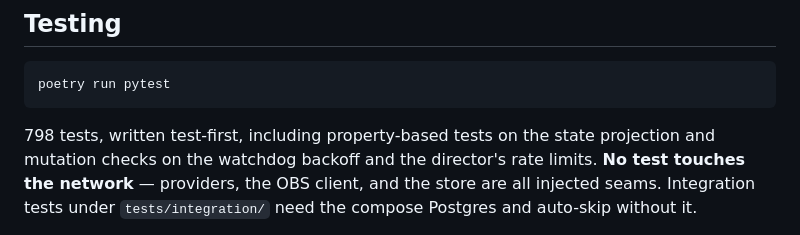
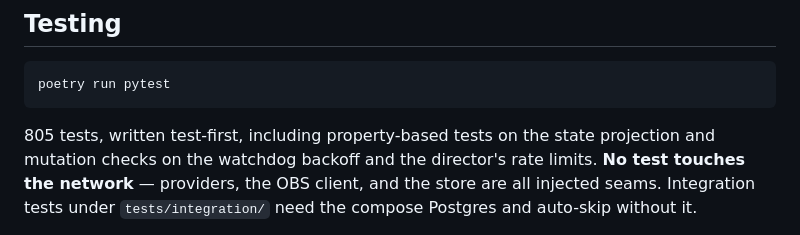
Before and after one commit to keyhot/market-data-pipeline, a Markdown page: README.md, the part around the change. Rendered like a GitHub page.

Commit message:
Docs: suite count 798 -> 805

````diff
--- a/README.md
+++ b/README.md
@@ -221,7 +221,7 @@ candles.
 poetry run pytest
 ```
 
-798 tests, written test-first, including property-based tests on the state projection and
+805 tests, written test-first, including property-based tests on the state projection and
 mutation checks on the watchdog backoff and the director's rate limits. **No test touches
 the network** — providers, the OBS client, and the store are all injected seams. Integration
 tests under `tests/integration/` need the compose Postgres and auto-skip without it.
````
